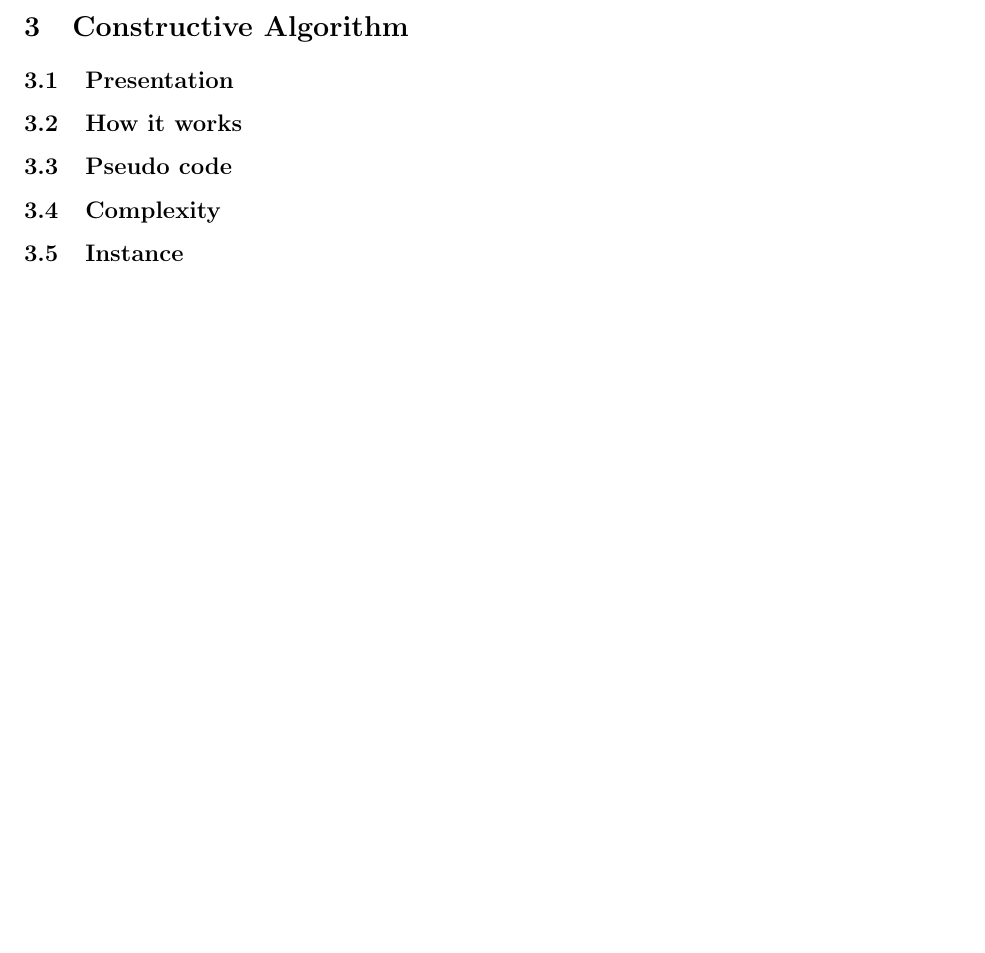
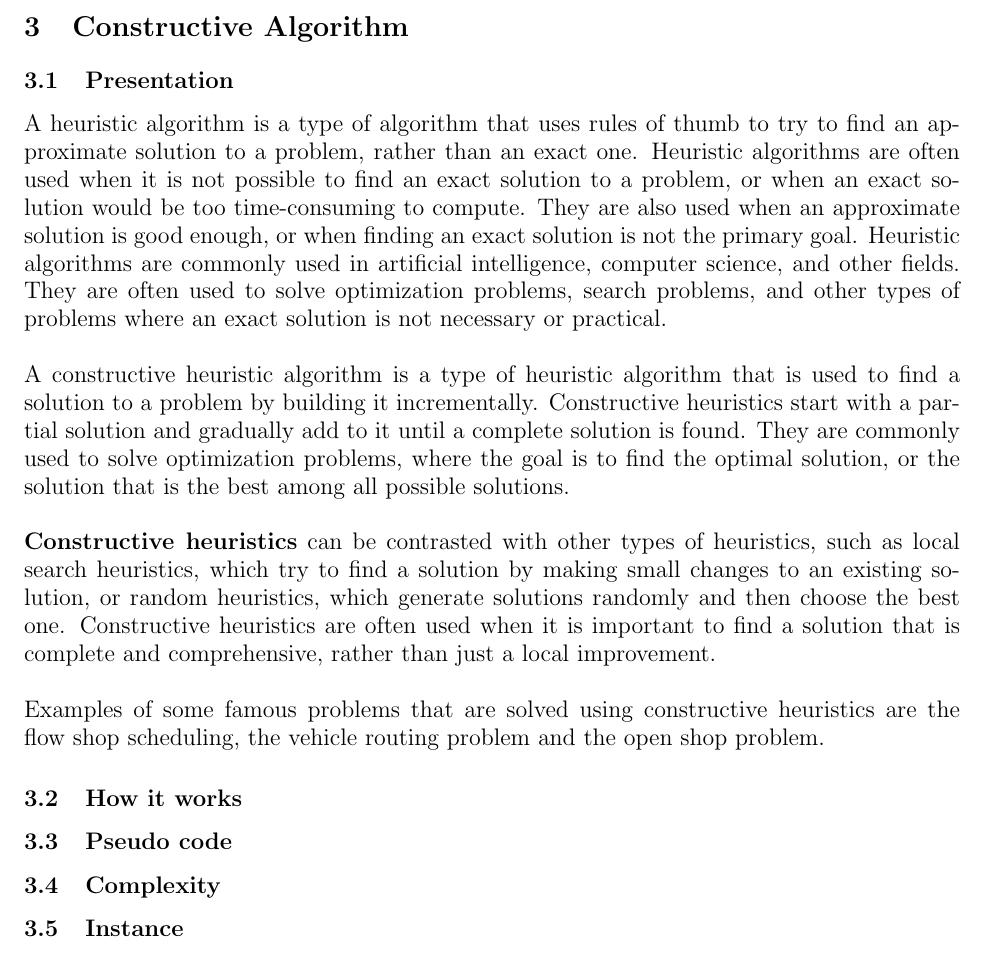
Before and after one commit to sehnryr/Final-Graph-Project-ISEN-CIR3, a LaTeX document (report/report.tex, which reads report/report_sections/constructive_mewc.tex): part of page 13 of 17, cut so that both start at the same text, the shorter picture padded with empty space. Compiled offline with pdfLaTeX.

Commit message:
presentation constructive

```diff
--- a/report/report_sections/constructive_mewc.tex
+++ b/report/report_sections/constructive_mewc.tex
@@ -4,8 +4,15 @@
 
 % ----- Presentation -----
 
-    \subsection{Presentation}
+\subsection{Presentation}
 
+    A heuristic algorithm is a type of algorithm that uses rules of thumb to try to find an approximate solution to a problem, rather than an exact one. Heuristic algorithms are often used when it is not possible to find an exact solution to a problem, or when an exact solution would be too time-consuming to compute. They are also used when an approximate solution is good enough, or when finding an exact solution is not the primary goal. Heuristic algorithms are commonly used in artificial intelligence, computer science, and other fields. They are often used to solve optimization problems, search problems, and other types of problems where an exact solution is not necessary or practical.
+    \\ \\
+    A constructive heuristic algorithm is a type of heuristic algorithm that is used to find a solution to a problem by building it incrementally. Constructive heuristics start with a partial solution and gradually add to it until a complete solution is found. They are commonly used to solve optimization problems, where the goal is to find the optimal solution, or the solution that is the best among all possible solutions.
+    \\ \\
+    \textbf{Constructive heuristics} can be contrasted with other types of heuristics, such as local search heuristics, which try to find a solution by making small changes to an existing solution, or random heuristics, which generate solutions randomly and then choose the best one. Constructive heuristics are often used when it is important to find a solution that is complete and comprehensive, rather than just a local improvement.
+    \\ \\
+    Examples of some famous problems that are solved using constructive heuristics are the flow shop scheduling, the vehicle routing problem and the open shop problem.
 % ----- Fonctionnement -----
 
 \subsection{How it works}
```
Also changed, not shown: report/report.pdf.
